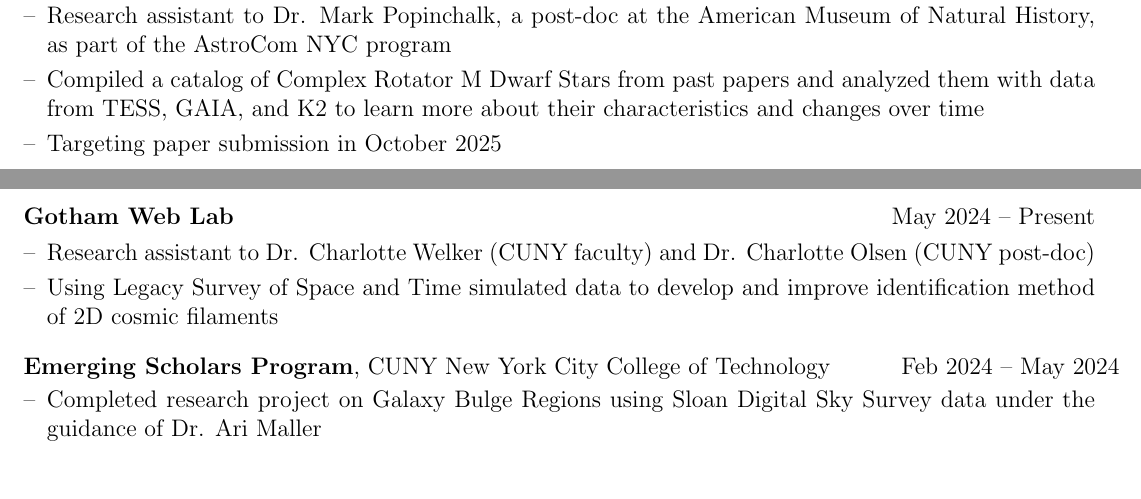
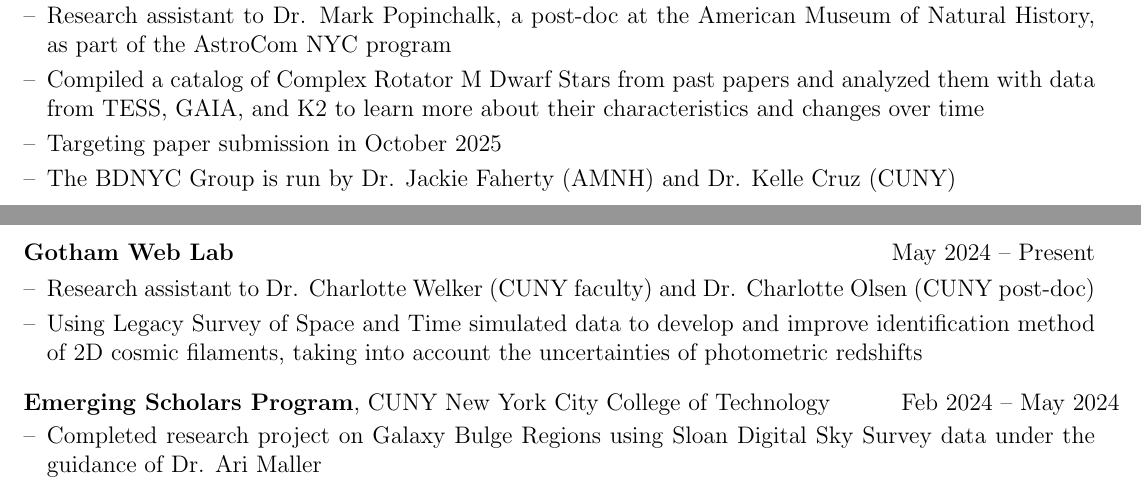
Before and after one commit to sarahedraves/cv, a LaTeX CV (cv.tex): two parts of pages 1 and 2 of 3, joined at a grey line, cut so that both start at the same text. Compiled offline with pdfLaTeX.

Commit message:
Update research experience details in cv.tex

```diff
--- a/cv.tex
+++ b/cv.tex
@@ -197,11 +197,12 @@
 \item Research assistant to Dr. Mark Popinchalk, a post-doc at the American Museum of Natural History, as part of the AstroCom NYC program
 \item Compiled a catalog of Complex Rotator M Dwarf Stars from past papers and analyzed them with data from TESS, GAIA, and K2 to learn more about their characteristics and changes over time
 \item Targeting paper submission in October 2025
+\item The BDNYC Group is run by Dr. Jackie Faherty (AMNH) and Dr. Kelle Cruz (CUNY)
 \end{joblong}
 
 \begin{joblong}{\textbf{Gotham Web Lab}}{May 2024 -- Present}
 \item Research assistant to Dr. Charlotte Welker (CUNY faculty) and Dr. Charlotte Olsen (CUNY post-doc)
-\item Using Legacy Survey of Space and Time simulated data to develop and improve identification method of 2D cosmic filaments
+\item Using Legacy Survey of Space and Time simulated data to develop and improve identification method of 2D cosmic filaments, taking into account the uncertainties of photometric redshifts
 \end{joblong}
 
 \begin{joblong}{\textbf{Emerging Scholars Program}, CUNY New York City College of Technology}{Feb 2024 -- May 2024}
```
